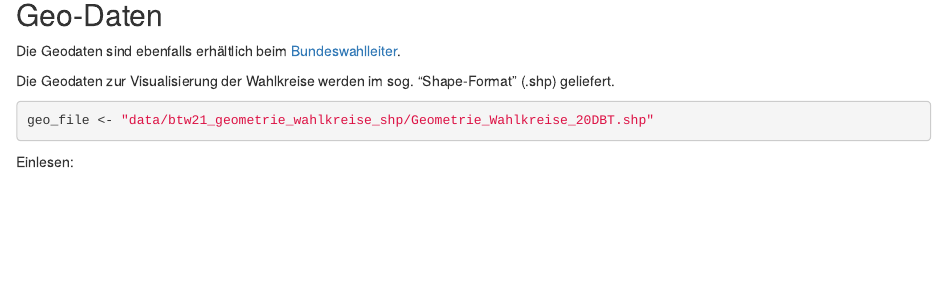
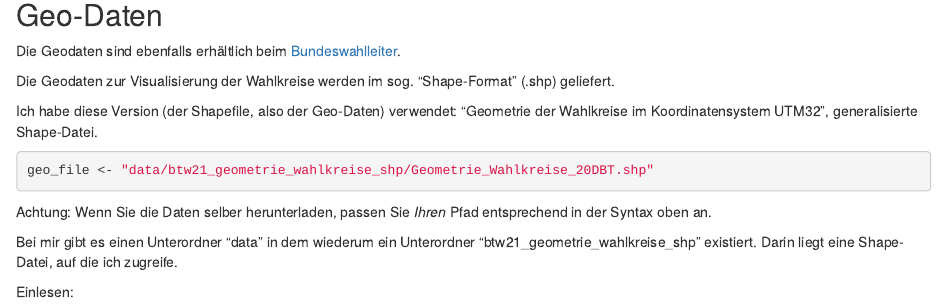
Before and after one commit to sebastiansauer/afd-btw21-analyse, an R Markdown document (AfD-BTW21-Analyse-01.Rmd): the page in a window 1100 px wide, from 7880 px down. Rendered offline with R 4.5, knitr and Pandoc, with nearby package versions; drawn as R Markdown's standard HTML page in place of the format the file asks for; some code elsewhere in the file could not run offline.

Commit message:
update infos

````diff
--- a/AfD-BTW21-Analyse-01.Rmd
+++ b/AfD-BTW21-Analyse-01.Rmd
@@ -526,11 +527,27 @@ Das sieht gut aus.
 
 Die Geodaten sind ebenfalls erhältlich beim [Bundeswahlleiter](https://bundeswahlleiter.de/bundestagswahlen/2021/wahlkreiseinteilung/downloads.html).
 
+
+
+
 Die Geodaten zur Visualisierung der Wahlkreise werden im sog. "Shape-Format" (.shp) geliefert.
+
+
+Ich habe diese Version (der Shapefile, also der Geo-Daten) verwendet:
+"Geometrie der Wahlkreise im Koordinatensystem UTM32", generalisierte Shape-Datei.
+
+
 
 ```{r AfD-BTW21-Analyse-01-27}
 geo_file <- "data/btw21_geometrie_wahlkreise_shp/Geometrie_Wahlkreise_20DBT.shp"
 ```
+
+Achtung: Wenn Sie die Daten selber herunterladen,
+passen Sie *Ihren* Pfad entsprechend in der Syntax oben an.
+
+Bei mir gibt es einen Unterordner "data" in dem wiederum ein Unterordner "btw21_geometrie_wahlkreise_shp" existiert.
+Darin liegt eine Shape-Datei, auf die ich zugreife.
+
 
 
 Einlesen:
````
Also changed, not shown: chunk-img/AfD-BTW21-Analyse-01-1-bis-1.png, chunk-img/AfD-BTW21-Analyse-01-49-1.png, chunk-img/AfD-BTW21-Analyse-01-50-1.png, chunk-img/AfD-BTW21-Analyse-01-52-1.png, chunk-img/AfD-BTW21-Analyse-01-53-1.png, chunk-img/AfD-BTW21-Analyse-01-57-1.png, chunk-img/AfD-BTW21-Analyse-01-62-1.png, chunk-img/AfD-BTW21-Analyse-01-63-1.png, chunk-img/AfD-BTW21-Analyse-01-65-1.png, chunk-img/AfD-BTW21-Analyse-01-69-1.png, chunk-img/AfD-BTW21-Analyse-01-72-1.png, chunk-img/AfD-BTW21-Analyse-01-75-1.png, chunk-img/AfD-BTW21-Analyse-01-78-1.png, chunk-img/AfD-BTW21-Analyse-01-82-1.png, 3 more files.
